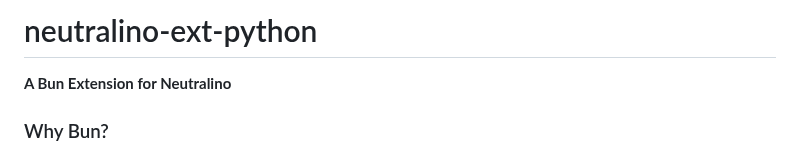
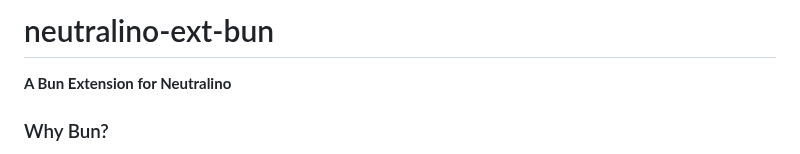
Before and after one commit to hschneider/neutralino-ext-bun, a Markdown page: README.md, the part around the change. GitHub-like rendering.

```diff
--- a/README.md
+++ b/README.md
@@ -1,4 +1,4 @@
-# neutralino-ext-python
+# neutralino-ext-bun
 **A Bun Extension for Neutralino**
 
 ### Why Bun?
```
